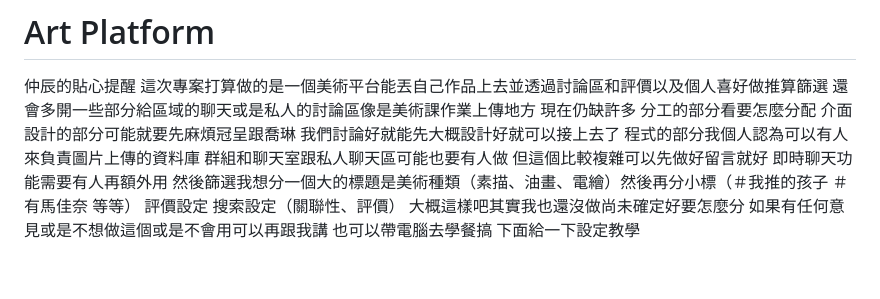
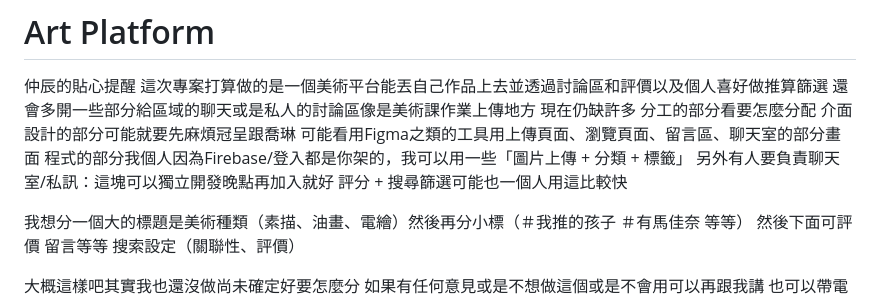
Before and after one commit to uaamagician/art-platform, a Markdown page: 仲辰貼心提醒README.md, the part around the change. Rendered like a GitHub page; blank space fills up the shorter version.

```diff
--- a/仲辰貼心提醒README.md
+++ b/仲辰貼心提醒README.md
@@ -1,7 +1,12 @@
 # Art Platform
 仲辰的貼心提醒
 這次專案打算做的是一個美術平台能丟自己作品上去並透過討論區和評價以及個人喜好做推算篩選 還會多開一些部分給區域的聊天或是私人的討論區像是美術課作業上傳地方
-現在仍缺許多 分工的部分看要怎麼分配 介面設計的部分可能就要先麻煩冠呈跟喬琳 我們討論好就能先大概設計好就可以接上去了 程式的部分我個人認為可以有人來負責圖片上傳的資料庫 群組和聊天室跟私人聊天區可能也要有人做 但這個比較複雜可以先做好留言就好 即時聊天功能需要有人再額外用 然後篩選我想分一個大的標題是美術種類（素描、油畫、電繪）然後再分小標（＃我推的孩子 ＃有馬佳奈 等等） 評價設定 搜索設定（關聯性、評價）
+現在仍缺許多 分工的部分看要怎麼分配 介面設計的部分可能就要先麻煩冠呈跟喬琳 可能看用Figma之類的工具用上傳頁面、瀏覽頁面、留言區、聊天室的部分畫面  程式的部分我個人因為Firebase/登入都是你架的，我可以用一些「圖片上傳 + 分類 + 標籤」
+另外有人要負責聊天室/私訊：這塊可以獨立開發晚點再加入就好
+評分 + 搜尋篩選可能也一個人用這比較快
+
+我想分一個大的標題是美術種類（素描、油畫、電繪）然後再分小標（＃我推的孩子 ＃有馬佳奈 等等） 然後下面可評價 留言等等  搜索設定（關聯性、評價）
+
 大概這樣吧其實我也還沒做尚未確定好要怎麼分
 如果有任何意見或是不想做這個或是不會用可以再跟我講
 也可以帶電腦去學餐搞
```
